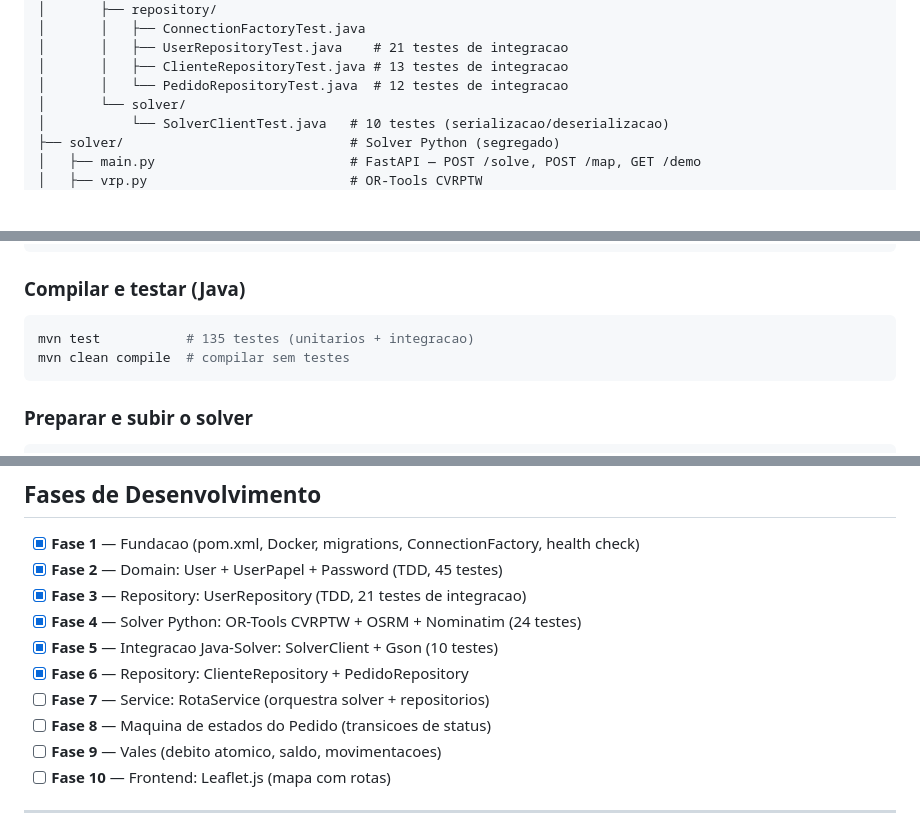
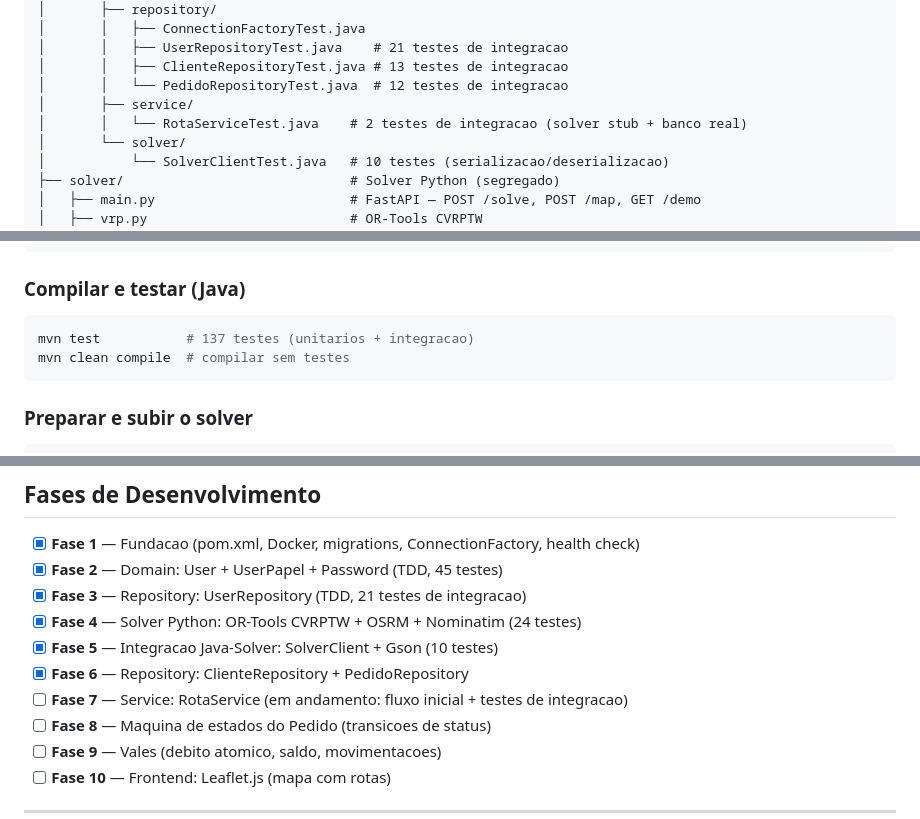
Before and after one commit to jotavsevla/agua-viva-oop, a Markdown page: README.md, 3 parts joined by grey strips. Drawn GitHub-style; blank space fills up the shorter version.

````diff
--- a/README.md
+++ b/README.md
@@ -432,6 +437,8 @@ agua-viva/
 │       │   ├── UserRepositoryTest.java    # 21 testes de integracao
 │       │   ├── ClienteRepositoryTest.java # 13 testes de integracao
 │       │   └── PedidoRepositoryTest.java  # 12 testes de integracao
+│       ├── service/
+│       │   └── RotaServiceTest.java    # 2 testes de integracao (solver stub + banco real)
 │       └── solver/
 │           └── SolverClientTest.java   # 10 testes (serializacao/deserializacao)
 ├── solver/                             # Solver Python (segregado)
@@ -481,7 +488,7 @@ docker compose up -d postgres-oop-dev postgres-oop-test
 ### Compilar e testar (Java)
 
 ```bash
-mvn test           # 135 testes (unitarios + integracao)
+mvn test           # 137 testes (unitarios + integracao)
 mvn clean compile  # compilar sem testes
 ```
 
@@ -528,7 +535,7 @@ O banco de teste roda na porta **5435** com dados em memoria (tmpfs).
 - [x] **Fase 4** — Solver Python: OR-Tools CVRPTW + OSRM + Nominatim (24 testes)
 - [x] **Fase 5** — Integracao Java-Solver: SolverClient + Gson (10 testes)
 - [x] **Fase 6** — Repository: ClienteRepository + PedidoRepository
-- [ ] **Fase 7** — Service: RotaService (orquestra solver + repositorios)
+- [ ] **Fase 7** — Service: RotaService (em andamento: fluxo inicial + testes de integracao)
 - [ ] **Fase 8** — Maquina de estados do Pedido (transicoes de status)
 - [ ] **Fase 9** — Vales (debito atomico, saldo, movimentacoes)
 - [ ] **Fase 10** — Frontend: Leaflet.js (mapa com rotas)
````
Also changed, not shown: other parts of README.md (+15 -10 lines), docs/ROADMAP.md (+12 -7 lines), docs/TESTES.md (+7 -2 lines).
